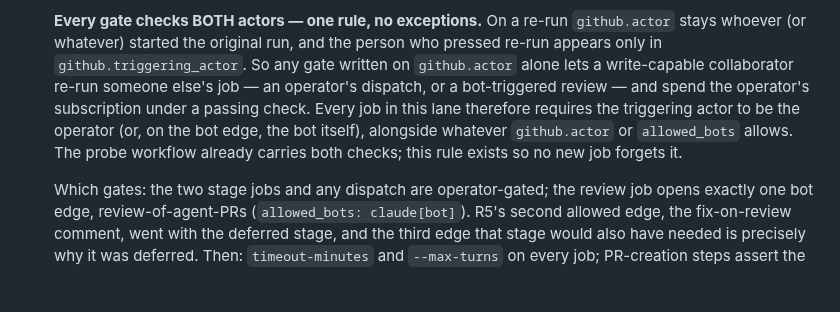
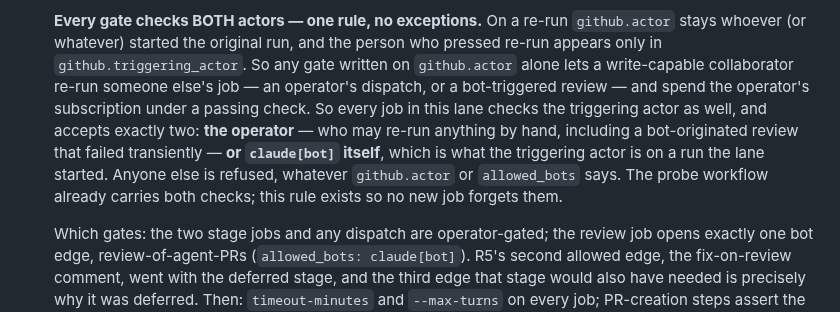
Before and after one commit to yihanzhu/fabrica, a Markdown page: work/v2-phase-2/spec.md, the part around the change. Drawn GitHub-style; blank space fills up the shorter version.

Commit message:
spec: the operator may re-run a bot-originated review
My own both-actors rule was written tightly enough to lock the operator
out of re-running a review that failed transiently — the triggering actor
on such a re-run is the operator, not the bot. The rule now names the two
acceptable triggering actors explicitly: the operator, or the bot itself.

Co-Authored-By: Claude Fable 5 <noreply@anthropic.com>

```diff
--- a/work/v2-phase-2/spec.md
+++ b/work/v2-phase-2/spec.md
@@ -64,10 +64,13 @@ depends on. R4 is deferred with the fix stage — see the amendment note above.
   person who pressed re-run appears only in `github.triggering_actor`. So any gate
   written on `github.actor` alone lets a write-capable collaborator re-run someone
   else's job — an operator's dispatch, or a bot-triggered review — and spend the
-  operator's subscription under a passing check. Every job in this lane therefore
-  requires the triggering actor to be the operator (or, on the bot edge, the bot
-  itself), alongside whatever `github.actor` or `allowed_bots` allows. The probe
-  workflow already carries both checks; this rule exists so no new job forgets it.
+  operator's subscription under a passing check. So every job in this lane checks
+  the triggering actor as well, and accepts exactly two: **the operator** — who may
+  re-run anything by hand, including a bot-originated review that failed
+  transiently — **or `claude[bot]` itself**, which is what the triggering actor is
+  on a run the lane started. Anyone else is refused, whatever `github.actor` or
+  `allowed_bots` says. The probe workflow already carries both checks; this rule
+  exists so no new job forgets them.
 
   Which gates: the two stage jobs and any dispatch are operator-gated; the review
   job opens exactly one bot edge, review-of-agent-PRs (`allowed_bots: claude[bot]`).
```
